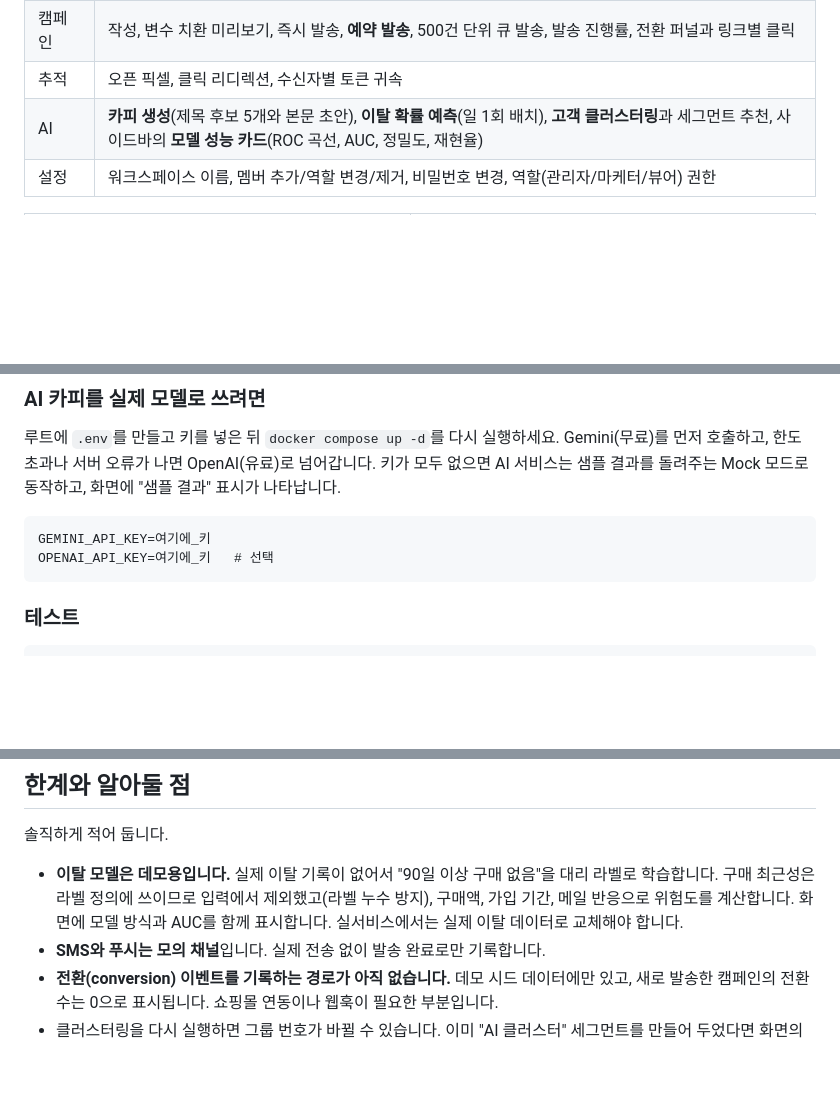
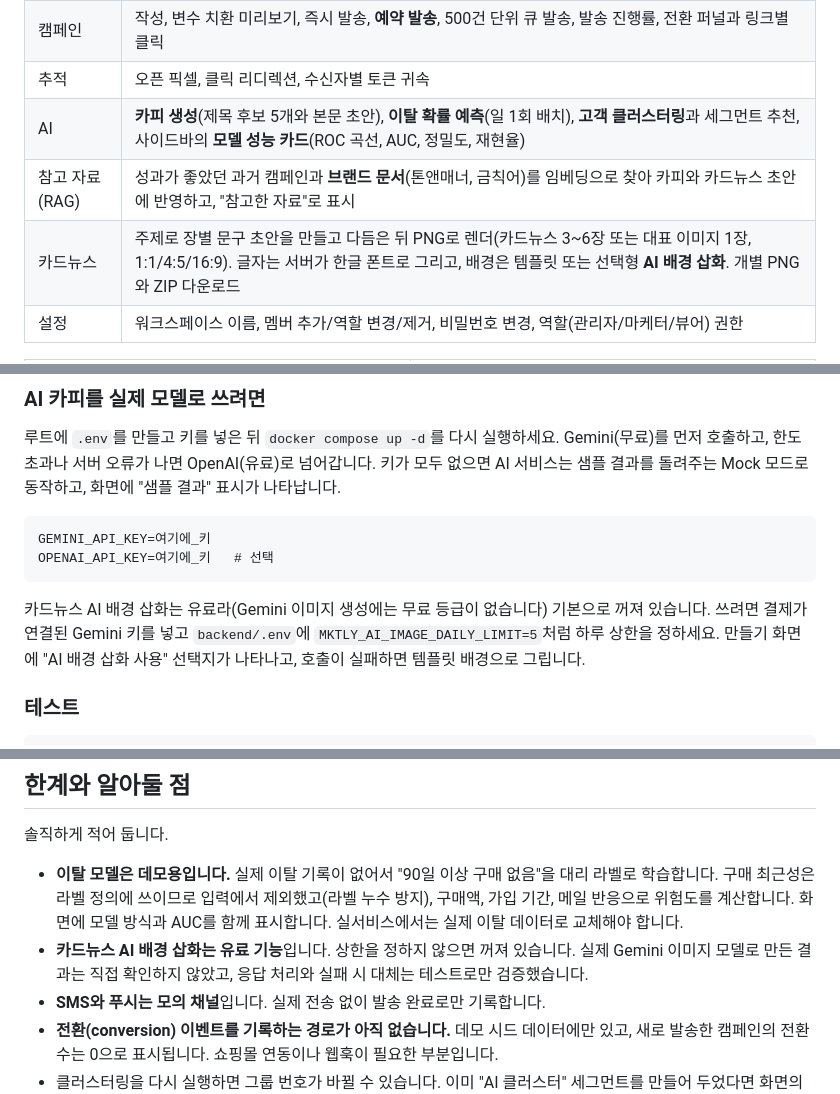
Before and after one commit to minhahamin/mktly, a Markdown page: README.md, 3 parts joined by grey strips. Rendered like a GitHub page; blank space fills up the shorter version.

````diff
--- a/README.md
+++ b/README.md
@@ -39,6 +39,8 @@ PHP(Laravel)가 화면과 비즈니스 로직을, Python(FastAPI)이 AI 기능
 | 캠페인 | 작성, 변수 치환 미리보기, 즉시 발송, **예약 발송**, 500건 단위 큐 발송, 발송 진행률, 전환 퍼널과 링크별 클릭 |
 | 추적 | 오픈 픽셀, 클릭 리디렉션, 수신자별 토큰 귀속 |
 | AI | **카피 생성**(제목 후보 5개와 본문 초안), **이탈 확률 예측**(일 1회 배치), **고객 클러스터링**과 세그먼트 추천, 사이드바의 **모델 성능 카드**(ROC 곡선, AUC, 정밀도, 재현율) |
+| 참고 자료(RAG) | 성과가 좋았던 과거 캠페인과 **브랜드 문서**(톤앤매너, 금칙어)를 임베딩으로 찾아 카피와 카드뉴스 초안에 반영하고, "참고한 자료"로 표시 |
+| 카드뉴스 | 주제로 장별 문구 초안을 만들고 다듬은 뒤 PNG로 렌더(카드뉴스 3~6장 또는 대표 이미지 1장, 1:1/4:5/16:9). 글자는 서버가 한글 폰트로 그리고, 배경은 템플릿 또는 선택형 **AI 배경 삽화**. 개별 PNG와 ZIP 다운로드 |
 | 설정 | 워크스페이스 이름, 멤버 추가/역할 변경/제거, 비밀번호 변경, 역할(관리자/마케터/뷰어) 권한 |
 
 <table>
@@ -121,6 +123,8 @@ GEMINI_API_KEY=여기에_키
 OPENAI_API_KEY=여기에_키   # 선택
 ```
 
+카드뉴스 AI 배경 삽화는 유료라(Gemini 이미지 생성에는 무료 등급이 없습니다) 기본으로 꺼져 있습니다. 쓰려면 결제가 연결된 Gemini 키를 넣고 `backend/.env`에 `MKTLY_AI_IMAGE_DAILY_LIMIT=5`처럼 하루 상한을 정하세요. 만들기 화면에 "AI 배경 삽화 사용" 선택지가 나타나고, 호출이 실패하면 템플릿 배경으로 그립니다.
+
 ### 테스트
 
 ```bash
@@ -150,6 +154,7 @@ docker compose exec -w /var/www/html app ./vendor/bin/pint       # 코드 스타
 솔직하게 적어 둡니다.
 
 - **이탈 모델은 데모용입니다.** 실제 이탈 기록이 없어서 "90일 이상 구매 없음"을 대리 라벨로 학습합니다. 구매 최근성은 라벨 정의에 쓰이므로 입력에서 제외했고(라벨 누수 방지), 구매액, 가입 기간, 메일 반응으로 위험도를 계산합니다. 화면에 모델 방식과 AUC를 함께 표시합니다. 실서비스에서는 실제 이탈 데이터로 교체해야 합니다.
+- **카드뉴스 AI 배경 삽화는 유료 기능**입니다. 상한을 정하지 않으면 꺼져 있습니다. 실제 Gemini 이미지 모델로 만든 결과는 직접 확인하지 않았고, 응답 처리와 실패 시 대체는 테스트로만 검증했습니다.
 - **SMS와 푸시는 모의 채널**입니다. 실제 전송 없이 발송 완료로만 기록합니다.
 - **전환(conversion) 이벤트를 기록하는 경로가 아직 없습니다.** 데모 시드 데이터에만 있고, 새로 발송한 캠페인의 전환 수는 0으로 표시됩니다. 쇼핑몰 연동이나 웹훅이 필요한 부분입니다.
 - 클러스터링을 다시 실행하면 그룹 번호가 바뀔 수 있습니다. 이미 "AI 클러스터" 세그먼트를 만들어 두었다면 화면의 안내대로 다시 확인해야 합니다.
````
Also changed, not shown: DEPLOY.md (+5 -0 lines), SPEC.md (+16 -9 lines).
